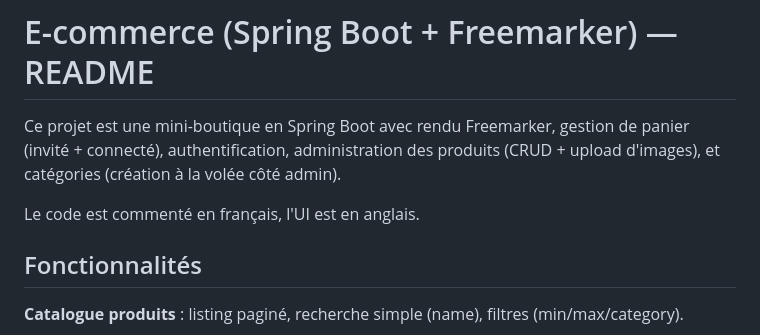
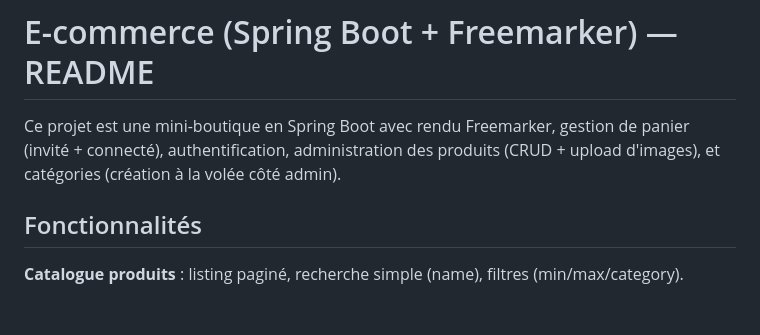
Before and after one commit to loutfii/E-CommerceShop, a Markdown page: README.md, the part around the change. Rendered like a GitHub page; blank space fills up the shorter version.

```diff
--- a/README.md
+++ b/README.md
@@ -1,8 +1,6 @@
 # E-commerce (Spring Boot + Freemarker) — README
 
 Ce projet est une mini-boutique en Spring Boot avec rendu Freemarker, gestion de panier (invité + connecté), authentification, administration des produits (CRUD + upload d'images), et catégories (création à la volée côté admin).
-
-Le code est commenté en français, l'UI est en anglais.
 
 ## Fonctionnalités
 
```
